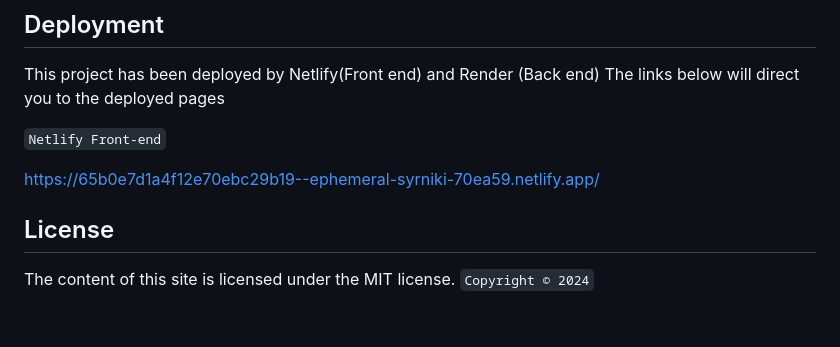
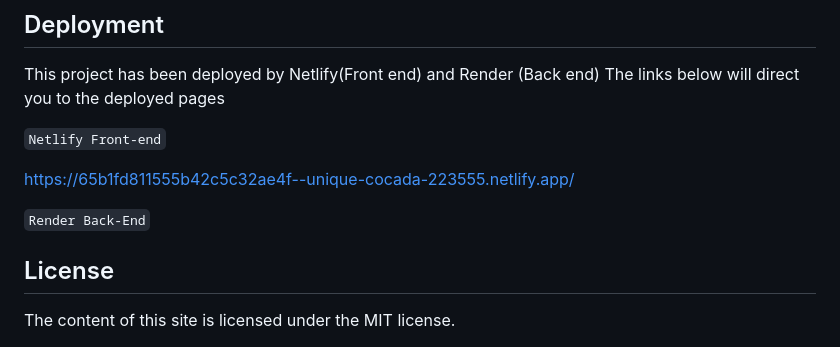
Before and after one commit to Annah-2003/Power-Fit-Gym, a Markdown page: README.md, the part around the change. Rendered like a GitHub page; blank space fills up the shorter version.

```diff
--- a/README.md
+++ b/README.md
@@ -141,10 +141,14 @@ The links below  will direct you to the deployed pages
 
 `Netlify Front-end`
 
+https://65b1fd811555b42c5c32ae4f--unique-cocada-223555.netlify.app/
 
-https://65b0e7d1a4f12e70ebc29b19--ephemeral-syrniki-70ea59.netlify.app/
+
+`Render Back-End`
+
 
 
 ## License
 The content of this site is licensed under the MIT license.
+
 `Copyright © 2024`
```
